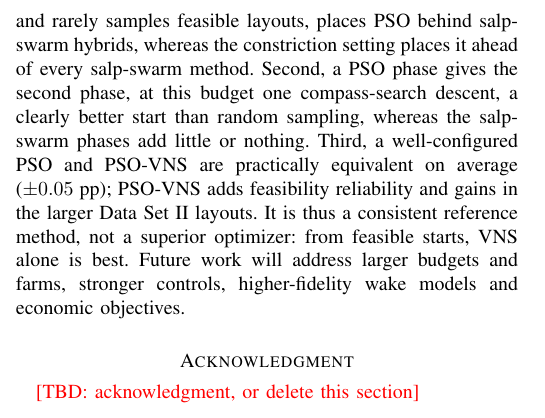
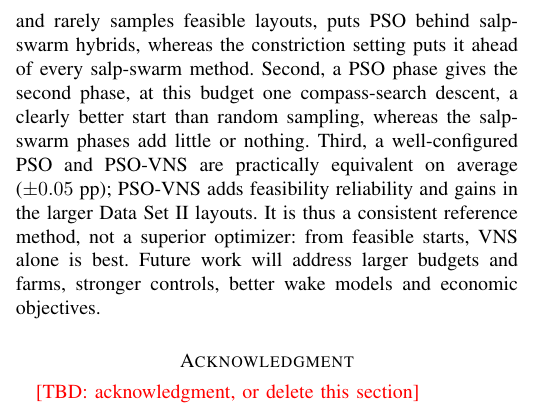
Before and after one commit to prince197/Figures_QASSA_WFLOP, a LaTeX paper (LXSSA_WFLOP_revision/MPCE_PSO_VNS.tex, which reads LXSSA_WFLOP_revision/optA/10_limits_concl.tex): part of one column of page 11 of 12, cut so that both start at the same text. Compiled offline with pdfLaTeX.

Commit message:
Phase 6 B (WIP): in-progress pipeline and discussion edits
Co-Authored-By: Claude Opus 5.5 <noreply@anthropic.com>
Claude-Session: https://claude.ai/code/session_017YrHieLirYN7YLWXLfMhQz

```diff
--- a/LXSSA_WFLOP_revision/optA/10_limits_concl.tex
+++ b/LXSSA_WFLOP_revision/optA/10_limits_concl.tex
@@ -35,7 +35,7 @@ The Horns Rev~1 comparison tests the optimizers, not the installed design (Secti
 
 \section{Conclusion}
 \label{sec:conclusion}
-First, the baseline configuration changes the conclusions: the old PSO setting, which violates the order-2 stability condition and rarely samples feasible layouts, places PSO behind salp-swarm hybrids, whereas the constriction setting places it ahead of every salp-swarm method. Second, a PSO phase gives the second phase, at this budget one compass-search descent, a clearly better start than random sampling, whereas the salp-swarm phases add little or nothing. Third, a well-configured PSO and PSO-VNS are practically equivalent on average ($\pm\NEqMargin$~pp); PSO-VNS adds feasibility reliability and gains in the larger Data Set~II layouts. It is thus a consistent reference method, not a superior optimizer: from feasible starts, \NFbFeasBestRank{} alone is best. Future work will address larger budgets and farms, stronger controls, higher-fidelity wake models and economic objectives.
+First, the baseline configuration changes the conclusions: the old PSO setting, which violates the order-2 stability condition and rarely samples feasible layouts, puts PSO behind salp-swarm hybrids, whereas the constriction setting puts it ahead of every salp-swarm method. Second, a PSO phase gives the second phase, at this budget one compass-search descent, a clearly better start than random sampling, whereas the salp-swarm phases add little or nothing. Third, a well-configured PSO and PSO-VNS are practically equivalent on average ($\pm\NEqMargin$~pp); PSO-VNS adds feasibility reliability and gains in the larger Data Set~II layouts. It is thus a consistent reference method, not a superior optimizer: from feasible starts, \NFbFeasBestRank{} alone is best. Future work will address larger budgets and farms, stronger controls, better wake models and economic objectives.
 % CHECK-FINAL [C12]/[C27]: old setting understates PSO, constriction PSO ahead of every salp-swarm method; CHECK-DIAG [D05]: few feasible particle evaluations
 % CHECK-FINAL [C14]/[C44]: PSO start beats RS-VNS clearly; [C50]: LX-SSA-VNS equivalent to RS-VNS ("nothing"); [C51]/[C15]: SSA-VNS small, non-equivalent gain ("little"); CHECK-DIAG [D08]: one compass-search descent
 % CHECK-FINAL [C49]: equivalence; [C08]/[C20]: feasibility; [C32] + CHECK-EXTRA [X19]: DS II N >= 10; [C28]: feasible-start best = VNS (IEA37 stays in Limitations: \NIEAPhrase, C40)
```
